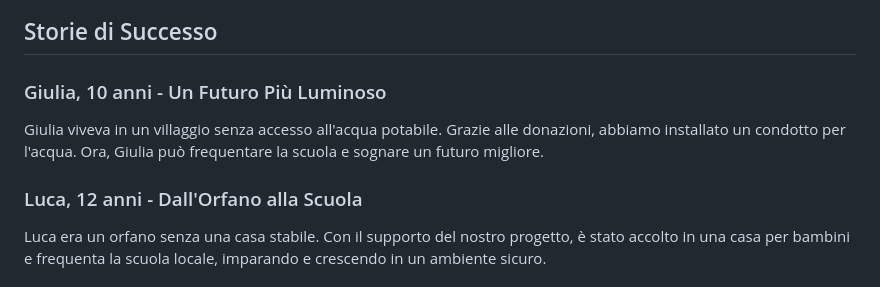
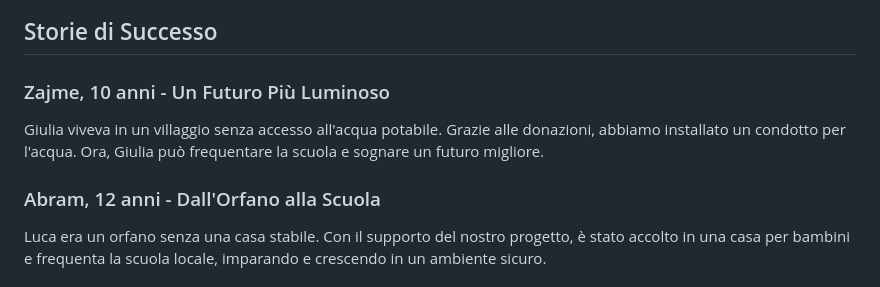
Before and after one commit to FYHelp-Community/FK-Help-Community, a Markdown page: README.md, the part around the change. GitHub-like rendering.

```diff
--- a/README.md
+++ b/README.md
@@ -98,11 +98,11 @@ Scegliendo l'abbonamento mensile, fornisci un supporto continuo con una piccola
 
 ## Storie di Successo
 
-### Giulia, 10 anni - Un Futuro Più Luminoso
+### Zajme, 10 anni - Un Futuro Più Luminoso
 
 Giulia viveva in un villaggio senza accesso all'acqua potabile. Grazie alle donazioni, abbiamo installato un condotto per l'acqua. Ora, Giulia può frequentare la scuola e sognare un futuro migliore.
 
-### Luca, 12 anni - Dall'Orfano alla Scuola
+### Abram, 12 anni - Dall'Orfano alla Scuola
 
 Luca era un orfano senza una casa stabile. Con il supporto del nostro progetto, è stato accolto in una casa per bambini e frequenta la scuola locale, imparando e crescendo in un ambiente sicuro.
 
```
